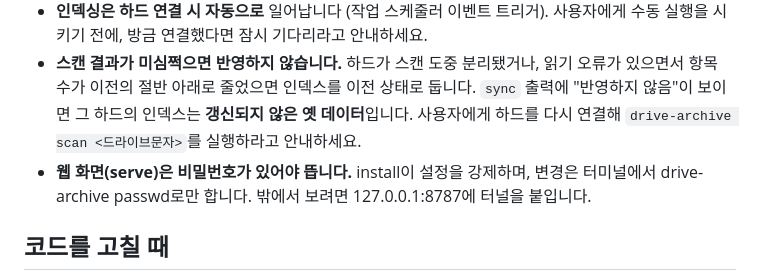
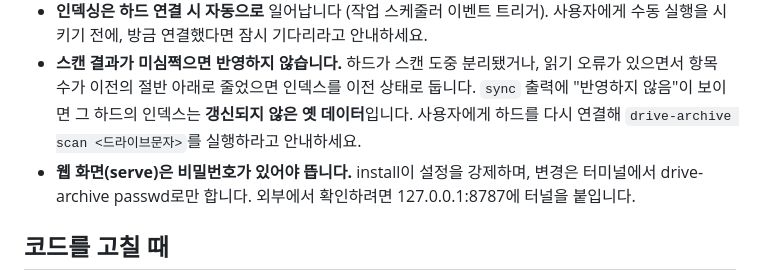
Before and after one commit to dostevskii/drive-archive, a Markdown page: CLAUDE.md, the part around the change. Drawn GitHub-style.

```diff
--- a/CLAUDE.md
+++ b/CLAUDE.md
@@ -39,7 +39,7 @@ drive-archive status --json                                    # 인덱스 통
 - **파일 내용은 저장하지 않습니다.** 이름, 경로, 크기, 수정 시각뿐입니다. 파일 안의 내용을 검색할 수는 없습니다.
 - **인덱싱은 하드 연결 시 자동으로** 일어납니다 (작업 스케줄러 이벤트 트리거). 사용자에게 수동 실행을 시키기 전에, 방금 연결했다면 잠시 기다리라고 안내하세요.
 - **스캔 결과가 미심쩍으면 반영하지 않습니다.** 하드가 스캔 도중 분리됐거나, 읽기 오류가 있으면서 항목 수가 이전의 절반 아래로 줄었으면 인덱스를 이전 상태로 둡니다. `sync` 출력에 "반영하지 않음"이 보이면 그 하드의 인덱스는 **갱신되지 않은 옛 데이터**입니다. 사용자에게 하드를 다시 연결해 `drive-archive scan <드라이브문자>`를 실행하라고 안내하세요.
-- **웹 화면(serve)은 비밀번호가 있어야 뜹니다.** install이 설정을 강제하며, 변경은 터미널에서 drive-archive passwd로만 합니다. 밖에서 보려면 127.0.0.1:8787에 터널을 붙입니다.
+- **웹 화면(serve)은 비밀번호가 있어야 뜹니다.** install이 설정을 강제하며, 변경은 터미널에서 drive-archive passwd로만 합니다. 외부에서 확인하려면 127.0.0.1:8787에 터널을 붙입니다.
 
 ## 코드를 고칠 때
 
```
Also changed, not shown: README.md (+1 -1 lines), STATUS.md (+2 -2 lines).
